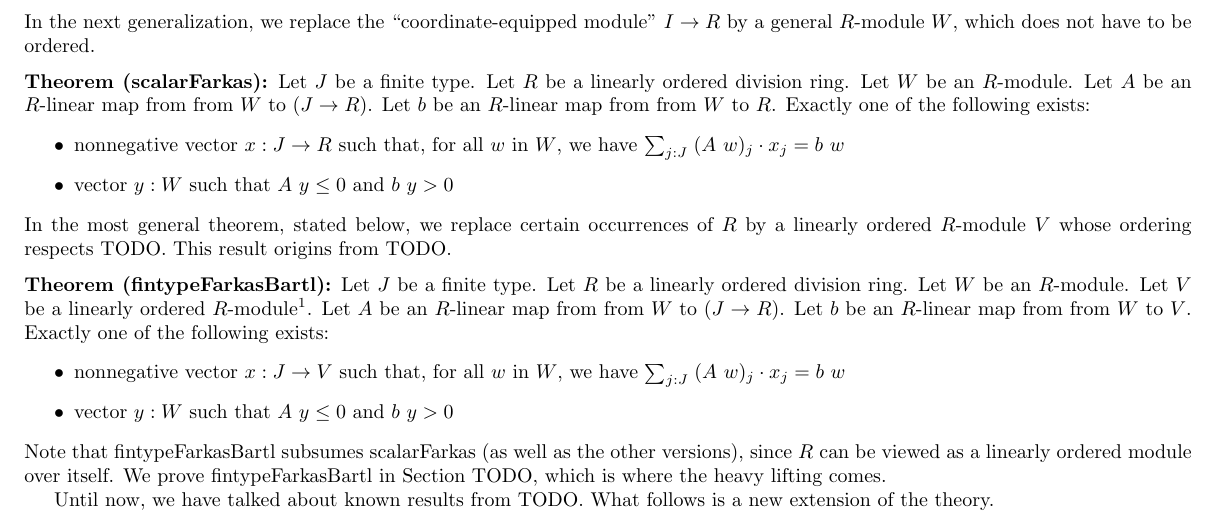
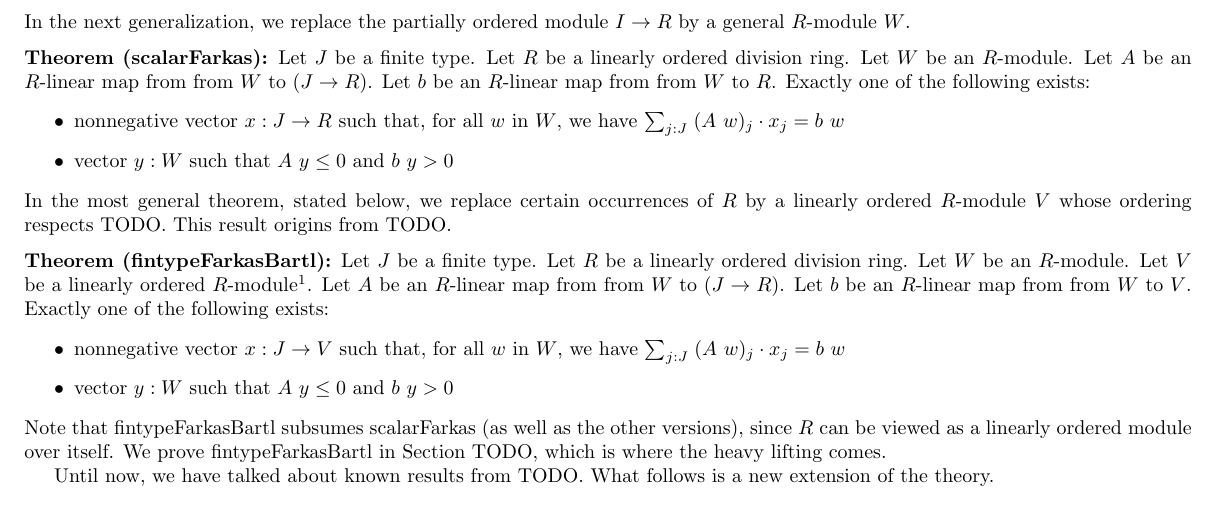
Before and after one commit to madvorak/duality, a LaTeX document (duality.tex): part of page 2 of 3, cut so that both start at the same text. Compiled offline with pdfLaTeX.

Commit message:
better focus on ordering than on coordinates

```diff
--- a/duality.tex
+++ b/duality.tex
@@ -166,8 +166,8 @@ Exactly one of the following exists:
 $ \sum_{j : J}\; (A~w)_j \cdot x_j = b~w $
 \item vector $y : I \r R$ such that $A~y \le 0$ and $b~y > 0$
 \end{itemize}
-In the next generalization, we replace the ``coordinate-equipped module'' $I \r R$ by
-a general $R$-module $W$, which does not have to be ordered.
+In the next generalization, we replace the partially ordered module $I \r R$ by
+a general $R$-module $W$.
 
 \medskip \noindent
 \textbf{Theorem (scalarFarkas):}
```
Also changed, not shown: duality.pdf.
